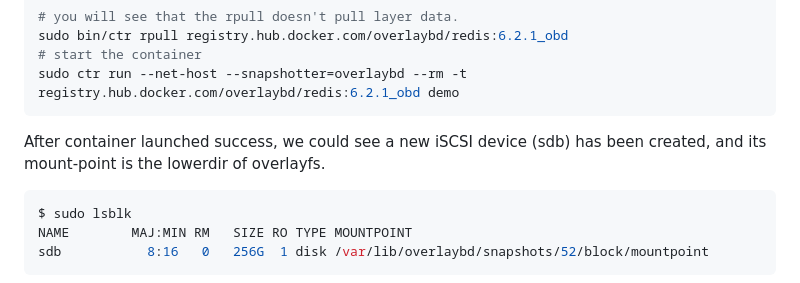
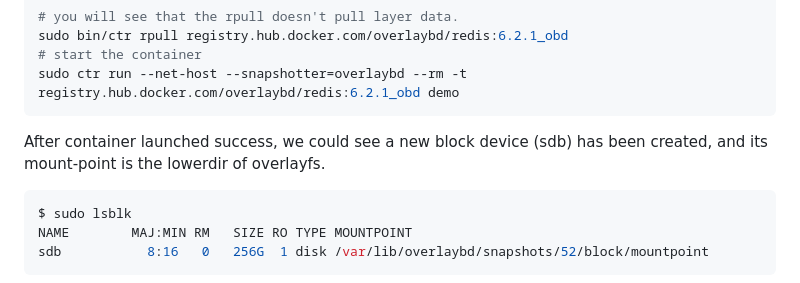
Before and after one commit to containerd/accelerated-container-image, a Markdown page: docs/EXAMPLES.md, the part around the change. GitHub-like rendering.

````diff
--- a/docs/EXAMPLES.md
+++ b/docs/EXAMPLES.md
@@ -88,7 +88,7 @@ sudo bin/ctr rpull registry.hub.docker.com/overlaybd/redis:6.2.1_obd
 sudo ctr run --net-host --snapshotter=overlaybd --rm -t registry.hub.docker.com/overlaybd/redis:6.2.1_obd demo
 ```
 
-After container launched success, we could see a new iSCSI device (sdb) has been created, and its mount-point is the lowerdir of overlayfs.
+After container launched success, we could see a new block device (sdb) has been created, and its mount-point is the lowerdir of overlayfs.
 ```bash
 $ sudo lsblk
 NAME        MAJ:MIN RM   SIZE RO TYPE MOUNTPOINT
````
Also changed, not shown: README.md (+4 -4 lines), docs/images/io-path.png, 5 other files.
